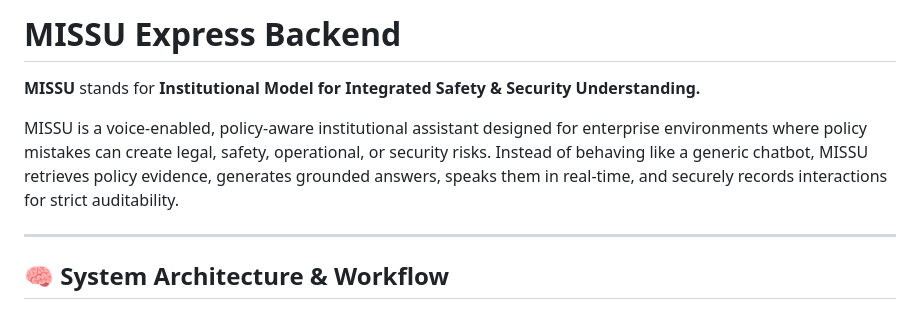
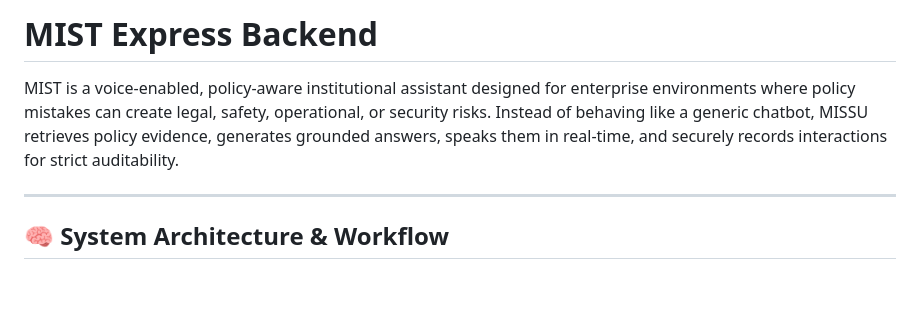
Before and after one commit to gattosazio/mist-express-v1, a Markdown page: README.md, the part around the change. Rendered like a GitHub page; blank space fills up the shorter version.

```diff
--- a/README.md
+++ b/README.md
@@ -1,8 +1,6 @@
-# MISSU Express Backend
+# MIST Express Backend
 
-**MISSU** stands for **Institutional Model for Integrated Safety & Security Understanding.**
-
-MISSU is a voice-enabled, policy-aware institutional assistant designed for enterprise environments where policy mistakes can create legal, safety, operational, or security risks. Instead of behaving like a generic chatbot, MISSU retrieves policy evidence, generates grounded answers, speaks them in real-time, and securely records interactions for strict auditability.
+MIST is a voice-enabled, policy-aware institutional assistant designed for enterprise environments where policy mistakes can create legal, safety, operational, or security risks. Instead of behaving like a generic chatbot, MISSU retrieves policy evidence, generates grounded answers, speaks them in real-time, and securely records interactions for strict auditability.
 
 ---
 
```
